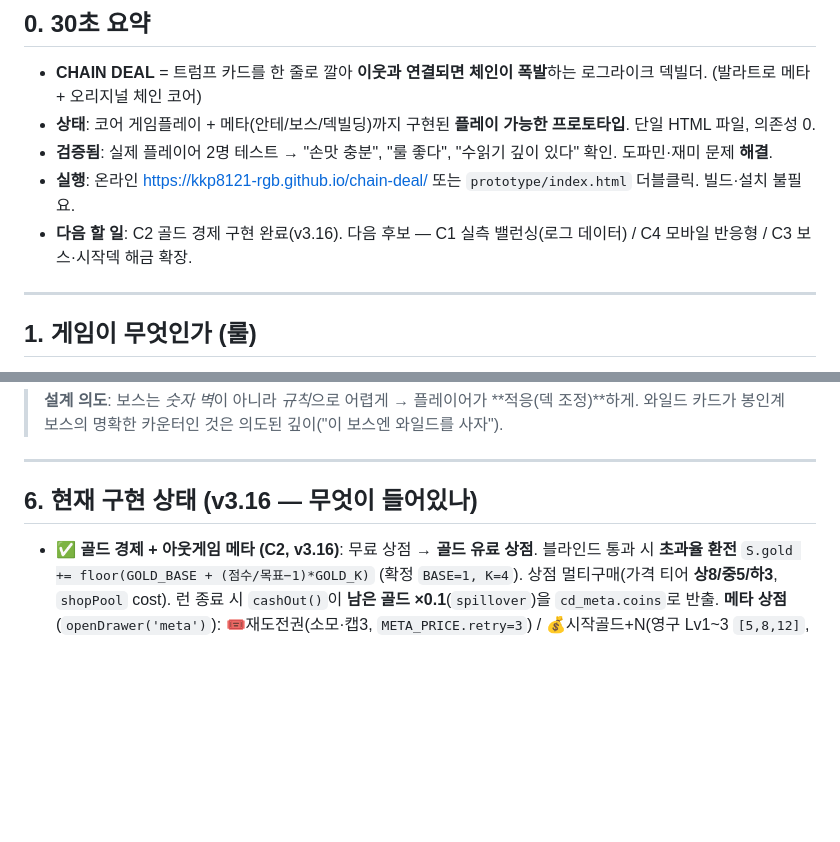
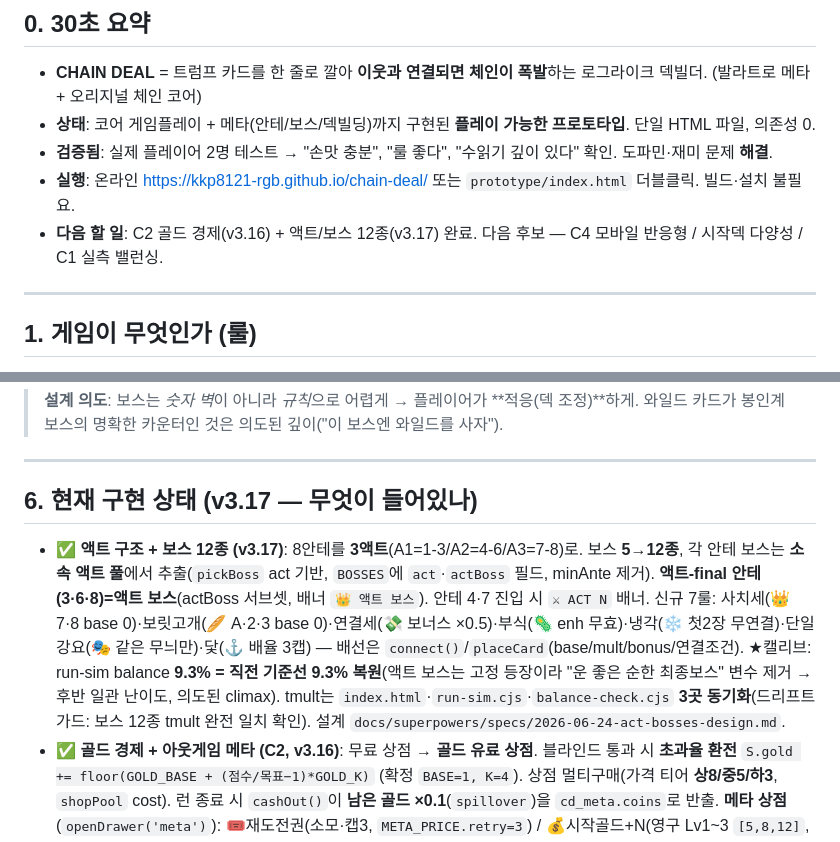
Before and after one commit to kkp8121-rgb/chain-deal, a Markdown page: HANDOVER.md, 2 parts joined by grey strips. GitHub-like rendering; blank space fills up the shorter version.

Commit message:
docs: 액트/보스 12종 v3.17 — HANDOVER/PLAN/CLAUDE 갱신
Co-Authored-By: Claude Opus 4.8 <noreply@anthropic.com>

```diff
--- a/HANDOVER.md
+++ b/HANDOVER.md
@@ -12,7 +12,7 @@
 - **상태**: 코어 게임플레이 + 메타(안테/보스/덱빌딩)까지 구현된 **플레이 가능한 프로토타입**. 단일 HTML 파일, 의존성 0.
 - **검증됨**: 실제 플레이어 2명 테스트 → "손맛 충분", "룰 좋다", "수읽기 깊이 있다" 확인. 도파민·재미 문제 **해결**.
 - **실행**: 온라인 https://kkp8121-rgb.github.io/chain-deal/ 또는 `prototype/index.html` 더블클릭. 빌드·설치 불필요.
-- **다음 할 일**: C2 골드 경제 구현 완료(v3.16). 다음 후보 — C1 실측 밸런싱(로그 데이터) / C4 모바일 반응형 / C3 보스·시작덱 해금 확장.
+- **다음 할 일**: C2 골드 경제(v3.16) + 액트/보스 12종(v3.17) 완료. 다음 후보 — C4 모바일 반응형 / 시작덱 다양성 / C1 실측 밸런싱.
 
 ---
 
@@ -142,8 +142,9 @@ connect(a,b): wild이면 true / 보스 seal_suit면 ♠ 불가 / 그 외: 같은
 
 ---
 
-## 6. 현재 구현 상태 (v3.16 — 무엇이 들어있나)
+## 6. 현재 구현 상태 (v3.17 — 무엇이 들어있나)
 
+- ✅ **액트 구조 + 보스 12종 (v3.17)**: 8안테를 **3액트**(A1=1-3/A2=4-6/A3=7-8)로. 보스 **5→12종**, 각 안테 보스는 **소속 액트 풀**에서 추출(`pickBoss` act 기반, `BOSSES`에 `act`·`actBoss` 필드, minAnte 제거). **액트-final 안테(3·6·8)=액트 보스**(actBoss 서브셋, 배너 `👑 액트 보스`). 안테 4·7 진입 시 `⚔ ACT N` 배너. 신규 7룰: 사치세(👑 7·8 base 0)·보릿고개(🥖 A·2·3 base 0)·연결세(💸 보너스 ×0.5)·부식(🦠 enh 무효)·냉각(❄ 첫2장 무연결)·단일강요(🎭 같은 무늬만)·닻(⚓ 배율 3캡) — 배선은 `connect()`/`placeCard`(base/mult/bonus/연결조건). ★캘리브: run-sim balance **9.3% = 직전 기준선 9.3% 복원**(액트 보스는 고정 등장이라 "운 좋은 순한 최종보스" 변수 제거 → 후반 일관 난이도, 의도된 climax). tmult는 `index.html`·`run-sim.cjs`·`balance-check.cjs` **3곳 동기화**(드리프트 가드: 보스 12종 tmult 완전 일치 확인). 설계 `docs/superpowers/specs/2026-06-24-act-bosses-design.md`.
 - ✅ **골드 경제 + 아웃게임 메타 (C2, v3.16)**: 무료 상점 → **골드 유료 상점**. 블라인드 통과 시 **초과율 환전** `S.gold += floor(GOLD_BASE + (점수/목표−1)*GOLD_K)` (확정 `BASE=1, K=4`). 상점 멀티구매(가격 티어 **상8/중5/하3**, `shopPool` cost). 런 종료 시 `cashOut()`이 **남은 골드 ×0.1**(`spillover`)을 `cd_meta.coins`로 반출. **메타 상점**(`openDrawer('meta')`): 🎟재도전권(소모·캡3, `META_PRICE.retry=3`) / 💰시작골드+N(영구 Lv1~3 `[5,8,12]`, `newGame`서 `goldLv*3` 로드) / 🔄시작리롤+1(영구 Lv1~2 `[6,10]`). **재도전권**(`useRetry`): 패배 시 `S.deck=shuffle(deck.concat(discard))`로 전량 회수 후 `startBlind()` 재시작(같은 boss·target). ★캘리브: run-sim balance **8.8% ≈ 무료 기준선 8.6%**(보존), 약빌드 바닥↑(다양성). 단일라운드 기준선(작은91/큰80/보스70) 불변(골드는 라운드 사이). 검증 `node tools/economy-check.cjs` + `run-sim.cjs`. 설계 `docs/superpowers/specs/2026-06-24-gold-economy-design.md`.
 - ✅ 코어: 3택1 깔기 / 트럼프 연결(무늬·숫자·연속) / 체인 배율 / ⚡체인 예고(온오프 토글)
 - ✅ 메타: 안테 8 + 작은/큰/보스 블라인드 + 진행 점 + 승리 연출
```
Also changed, not shown: other parts of HANDOVER.md (+1 -1 lines), CLAUDE.md (+4 -3 lines), docs/PLAN.md (+2 -1 lines).
